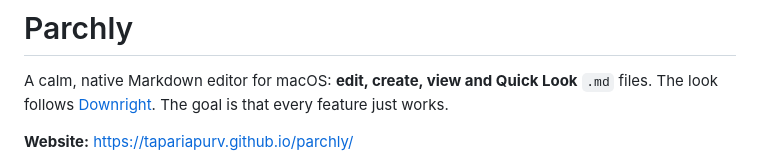
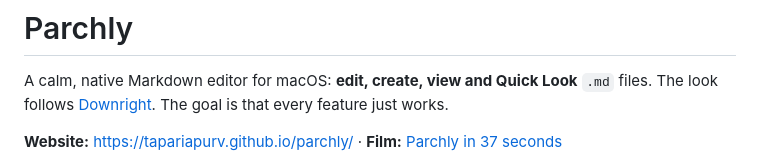
Before and after one commit to tapariapurv/parchly, a Markdown page: README.md, the part around the change. GitHub-like rendering.

Commit message:
Website: product film section with poster and play button
New "See it in 37 seconds" section after the hero, a Watch the film
button beside Download, and a link from the README. The video loads only
on play (preload none), plays with sound, and returns to the poster when
it ends.

Co-Authored-By: Claude Opus 5.5 <noreply@anthropic.com>

```diff
--- a/README.md
+++ b/README.md
@@ -5,7 +5,7 @@
 A calm, native Markdown editor for macOS: **edit, create, view and Quick Look** `.md` files.
 The look follows [Downright](https://downright.cc). The goal is that every feature just works.
 
-**Website:** https://tapariapurv.github.io/parchly/
+**Website:** https://tapariapurv.github.io/parchly/ · **Film:** [Parchly in 37 seconds](https://tapariapurv.github.io/parchly/#film)
 
 ![Parchly in Document mode](docs/assets/document.jpg)
 
```
Also changed, not shown: docs/assets/film-poster.jpg (added), 2 other files.
